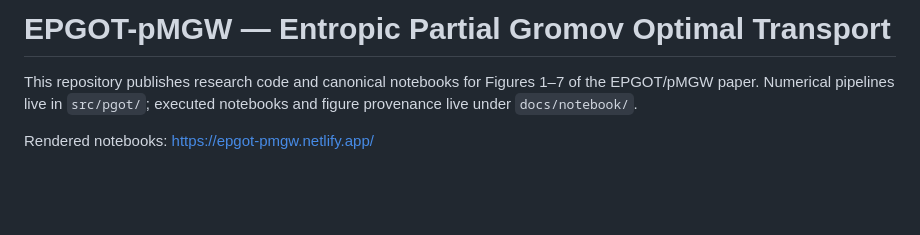
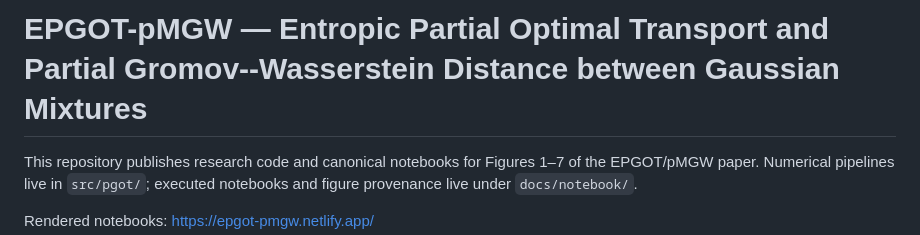
Before and after one commit to yachimura-lab/EPGOT-PMGW, a Markdown page: README.md, the part around the change. Drawn GitHub-style; blank space fills up the shorter version.

Commit message:
Revise README title for clarity and completeness
Updated title to include 'Partial Optimal Transport' and 'Gromov--Wasserstein Distance'.

```diff
--- a/README.md
+++ b/README.md
@@ -1,4 +1,4 @@
-# EPGOT-pMGW — Entropic Partial Gromov Optimal Transport
+# EPGOT-pMGW — Entropic Partial Optimal Transport and Partial Gromov--Wasserstein Distance between Gaussian Mixtures
 
 This repository publishes research code and canonical notebooks for Figures
 1–7 of the EPGOT/pMGW paper. Numerical pipelines live in `src/pgot/`; executed
```
